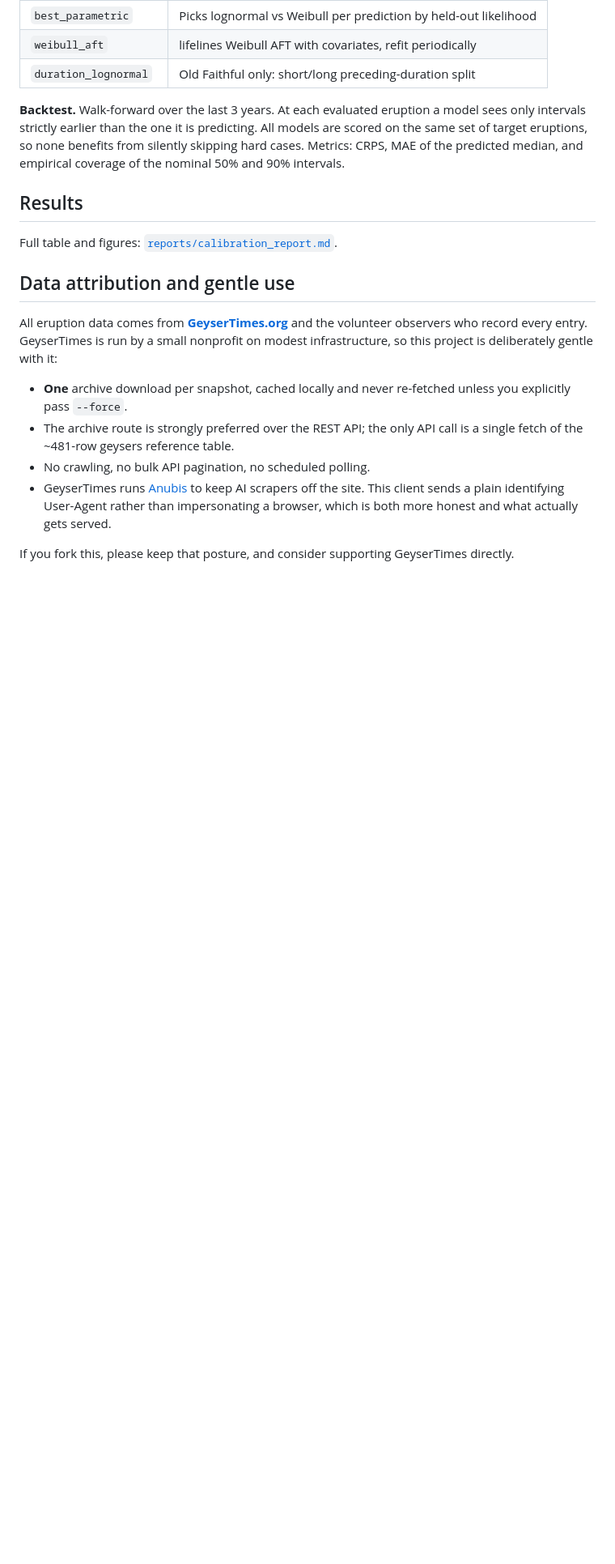
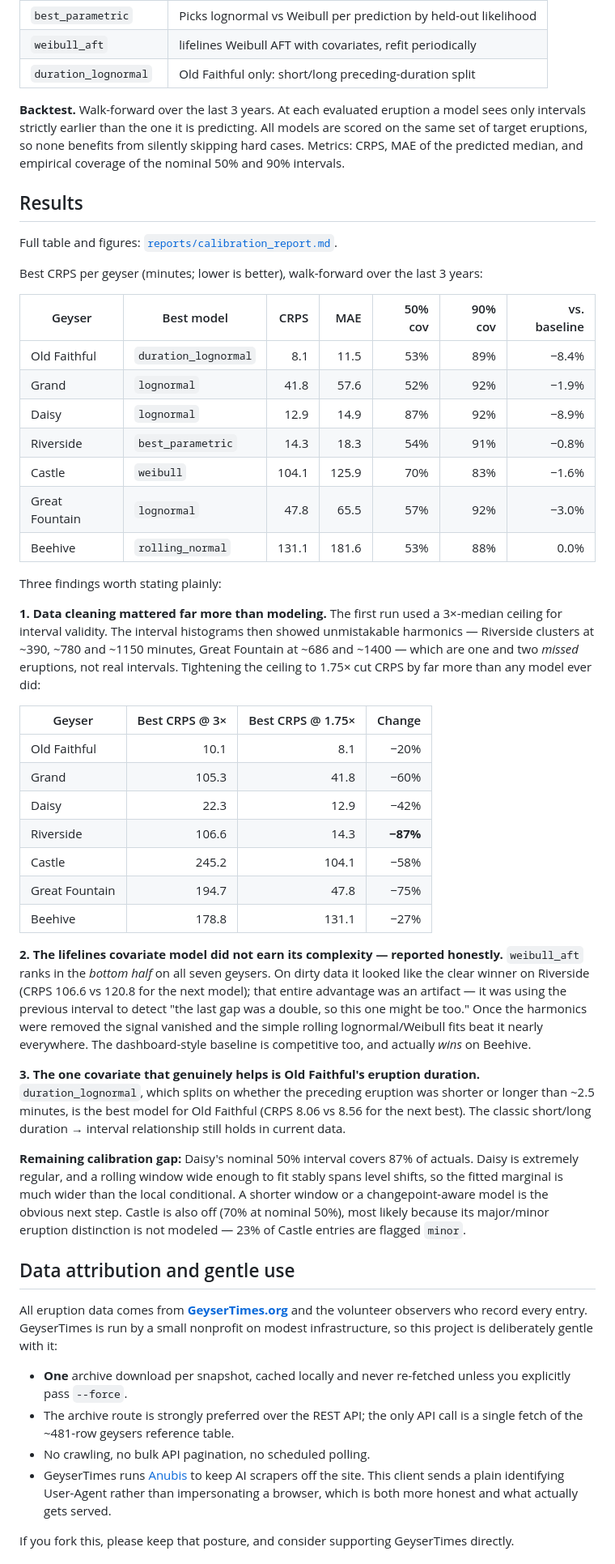
Before and after one commit to davidkingham/signal-basin, a Markdown page: README.md, the part around the change. Shown at 81% size. GitHub-like rendering; blank space fills up the shorter version.

```diff
--- a/README.md
+++ b/README.md
@@ -81,7 +81,57 @@ empirical coverage of the nominal 50% and 90% intervals.
 
 Full table and figures: [`reports/calibration_report.md`](reports/calibration_report.md).
 
-<!-- RESULTS_SUMMARY -->
+Best CRPS per geyser (minutes; lower is better), walk-forward over the last 3 years:
+
+| Geyser | Best model | CRPS | MAE | 50% cov | 90% cov | vs. baseline |
+|---|---|---:|---:|---:|---:|---:|
+| Old Faithful | `duration_lognormal` | 8.1 | 11.5 | 53% | 89% | −8.4% |
+| Grand | `lognormal` | 41.8 | 57.6 | 52% | 92% | −1.9% |
+| Daisy | `lognormal` | 12.9 | 14.9 | 87% | 92% | −8.9% |
+| Riverside | `best_parametric` | 14.3 | 18.3 | 54% | 91% | −0.8% |
+| Castle | `weibull` | 104.1 | 125.9 | 70% | 83% | −1.6% |
+| Great Fountain | `lognormal` | 47.8 | 65.5 | 57% | 92% | −3.0% |
+| Beehive | `rolling_normal` | 131.1 | 181.6 | 53% | 88% | 0.0% |
+
+Three findings worth stating plainly:
+
+**1. Data cleaning mattered far more than modeling.** The first run used a 3×-median
+ceiling for interval validity. The interval histograms then showed unmistakable
+harmonics — Riverside clusters at ~390, ~780 and ~1150 minutes, Great Fountain at
+~686 and ~1400 — which are one and two *missed* eruptions, not real intervals.
+Tightening the ceiling to 1.75× cut CRPS by far more than any model ever did:
+
+| Geyser | Best CRPS @ 3× | Best CRPS @ 1.75× | Change |
+|---|---:|---:|---:|
+| Old Faithful | 10.1 | 8.1 | −20% |
+| Grand | 105.3 | 41.8 | −60% |
+| Daisy | 22.3 | 12.9 | −42% |
+| Riverside | 106.6 | 14.3 | **−87%** |
+| Castle | 245.2 | 104.1 | −58% |
+| Great Fountain | 194.7 | 47.8 | −75% |
+| Beehive | 178.8 | 131.1 | −27% |
+
+**2. The lifelines covariate model did not earn its complexity — reported honestly.**
+`weibull_aft` ranks in the *bottom half* on all seven geysers. On dirty data it
+looked like the clear winner on Riverside (CRPS 106.6 vs 120.8 for the next model);
+that entire advantage was an artifact — it was using the previous interval to
+detect "the last gap was a double, so this one might be too." Once the harmonics
+were removed the signal vanished and the simple rolling lognormal/Weibull fits beat
+it nearly everywhere. The dashboard-style baseline is competitive too, and actually
+*wins* on Beehive.
+
+**3. The one covariate that genuinely helps is Old Faithful's eruption duration.**
+`duration_lognormal`, which splits on whether the preceding eruption was shorter or
+longer than ~2.5 minutes, is the best model for Old Faithful (CRPS 8.06 vs 8.56 for
+the next best). The classic short/long duration → interval relationship still holds
+in current data.
+
+**Remaining calibration gap:** Daisy's nominal 50% interval covers 87% of actuals.
+Daisy is extremely regular, and a rolling window wide enough to fit stably spans
+level shifts, so the fitted marginal is much wider than the local conditional. A
+shorter window or a changepoint-aware model is the obvious next step. Castle is also
+off (70% at nominal 50%), most likely because its major/minor eruption distinction
+is not modeled — 23% of Castle entries are flagged `minor`.
 
 ## Data attribution and gentle use
 
```
Also changed, not shown: reports/calibration_report.md (+64 -51 lines), reports/figures/calibration_reliability.png, reports/figures/example_density_old_faithful.png, reports/figures/interval_histograms.png, 3 other files.
